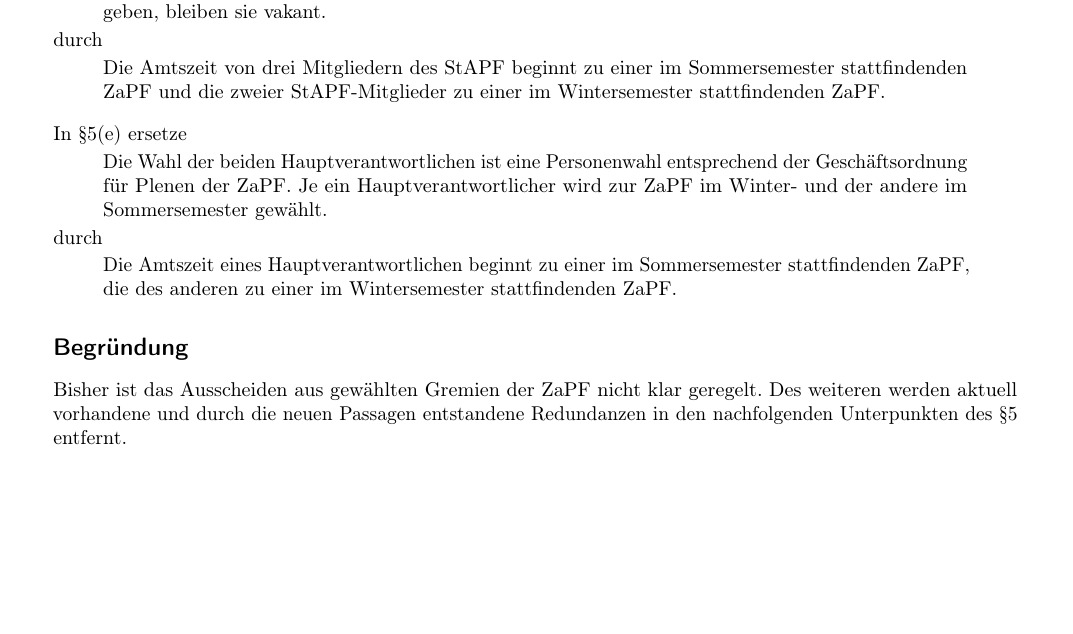
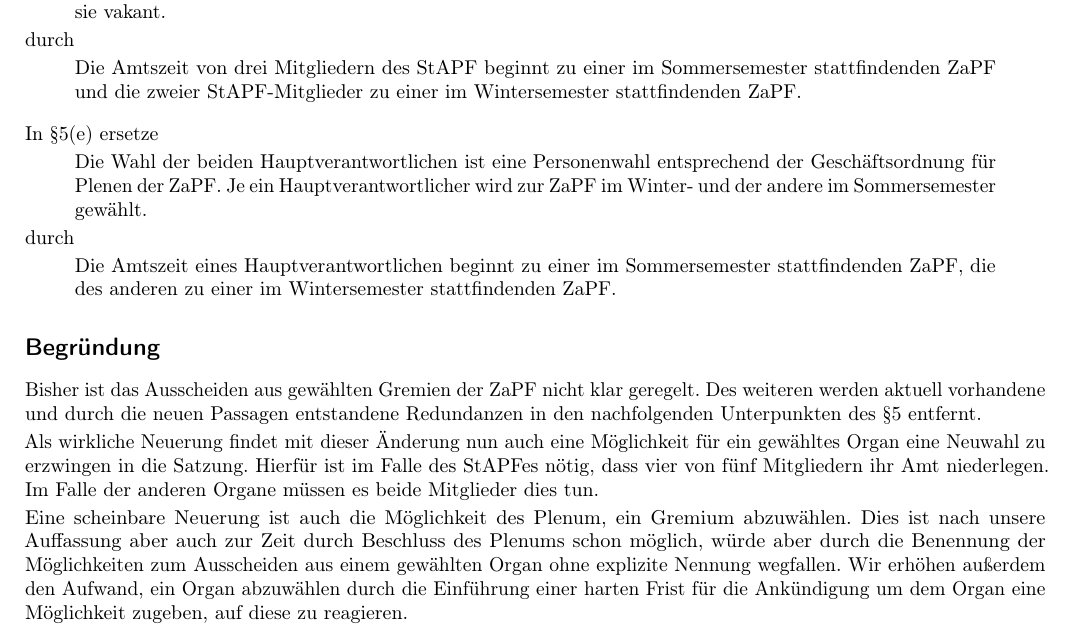
Before and after one commit to scattenlaeufer/ZaPF_Resos, a LaTeX document (wise15/vorschlag/satzungsaenderung/Antrag_Satzungsaenderung.tex): part of the page, cut so that both start at the same text, the shorter picture padded with empty space. Compiled offline with pdfLaTeX.

Commit message:
berguendungstext zu satzungsaenderung erweitert

```diff
--- a/wise15/vorschlag/satzungsaenderung/Antrag_Satzungsaenderung.tex
+++ b/wise15/vorschlag/satzungsaenderung/Antrag_Satzungsaenderung.tex
@@ -21,7 +21,7 @@ pdfdisplaydoctitle=true]{hyperref}
 
 % Formatierung auf A4 anpassen
 \usepackage{geometry}
-\geometry{paper=a4paper,left=20mm,right=20mm,top=10mm,bottom=10mm}
+\geometry{paper=a4paper,left=15mm,right=15mm,top=10mm,bottom=10mm}
 
 \begin{document}
 
@@ -112,4 +112,17 @@ Bisher ist das Ausscheiden aus gewählten Gremien der ZaPF nicht klar geregelt.
 Des weiteren werden aktuell vorhandene und durch die neuen Passagen entstandene
 Redundanzen in den nachfolgenden Unterpunkten des §5 entfernt.
 
+Als wirkliche Neuerung findet mit dieser Änderung nun auch eine Möglichkeit für
+ein gewähltes Organ eine Neuwahl zu erzwingen in die Satzung. Hierfür ist im
+Falle des StAPFes nötig, dass vier von fünf Mitgliedern ihr Amt niederlegen. Im
+Falle der anderen Organe müssen es beide Mitglieder dies tun.
+
+Eine scheinbare Neuerung ist auch die Möglichkeit des Plenum, ein Gremium
+abzuwählen. Dies ist nach unsere Auffassung aber auch zur Zeit durch Beschluss
+des Plenums schon möglich, würde aber durch die Benennung der Möglichkeiten zum
+Ausscheiden aus einem gewählten Organ ohne explizite Nennung wegfallen. Wir
+erhöhen außerdem den Aufwand, ein Organ abzuwählen durch die Einführung einer
+harten Frist für die Ankündigung um dem Organ eine Möglichkeit zugeben, auf
+diese zu reagieren.
+
 \end{document}
```
Also changed, not shown: wise15/vorschlag/satzungsaenderung/Antrag_Satzungsaenderung.pdf.
